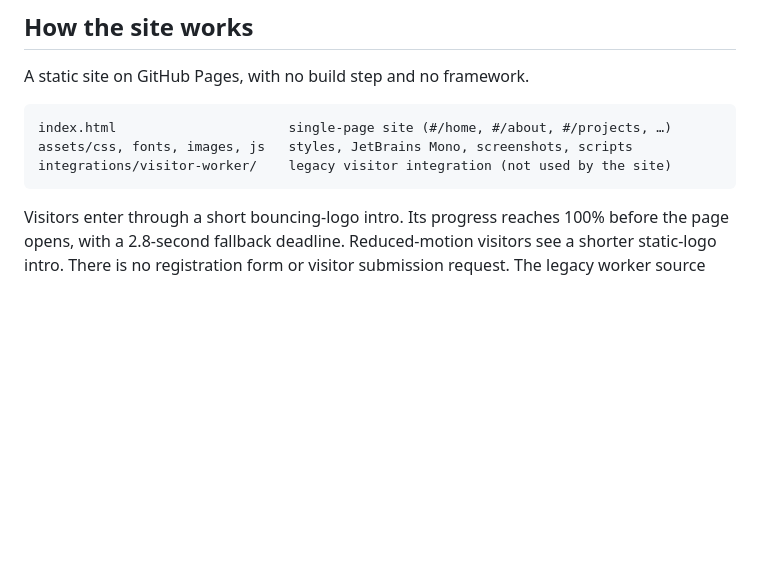
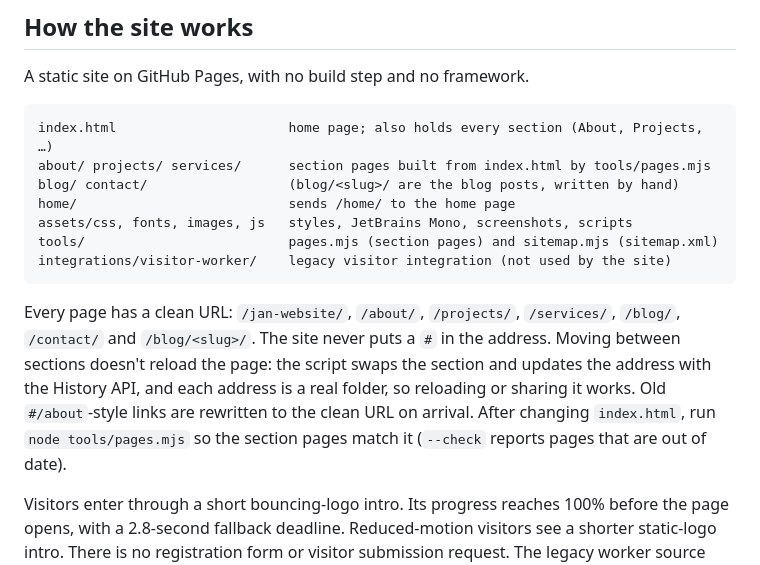
Before and after one commit to janmm97/jan-website, a Markdown page: README.md, the part around the change. GitHub-like rendering; blank space fills up the shorter version.

Commit message:
Document clean URLs and tools/pages.mjs in README
Co-Authored-By: Claude Opus 5.5 <noreply@anthropic.com>

````diff
--- a/README.md
+++ b/README.md
@@ -32,10 +32,22 @@ production, video ads, request intake) and turn it into systems that run on thei
 A static site on GitHub Pages, with no build step and no framework.
 
 ```
-index.html                      single-page site (#/home, #/about, #/projects, …)
+index.html                      home page; also holds every section (About, Projects, …)
+about/ projects/ services/      section pages built from index.html by tools/pages.mjs
+blog/ contact/                  (blog/<slug>/ are the blog posts, written by hand)
+home/                           sends /home/ to the home page
 assets/css, fonts, images, js   styles, JetBrains Mono, screenshots, scripts
+tools/                          pages.mjs (section pages) and sitemap.mjs (sitemap.xml)
 integrations/visitor-worker/    legacy visitor integration (not used by the site)
 ```
+
+Every page has a clean URL: `/jan-website/`, `/about/`, `/projects/`, `/services/`,
+`/blog/`, `/contact/` and `/blog/<slug>/`. The site never puts a `#` in the address.
+Moving between sections doesn't reload the page: the script swaps the section and
+updates the address with the History API, and each address is a real folder, so
+reloading or sharing it works. Old `#/about`-style links are rewritten to the clean
+URL on arrival. After changing `index.html`, run `node tools/pages.mjs` so the
+section pages match it (`--check` reports pages that are out of date).
 
 Visitors enter through a short bouncing-logo intro. Its progress reaches 100% before
 the page opens, with a 2.8-second fallback deadline. Reduced-motion visitors see a
````
